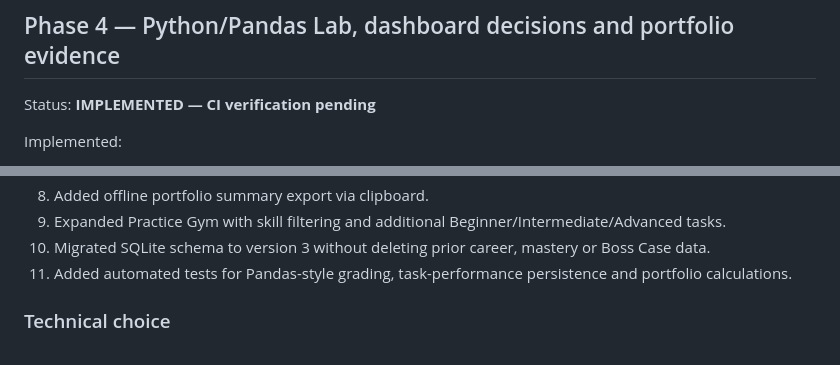
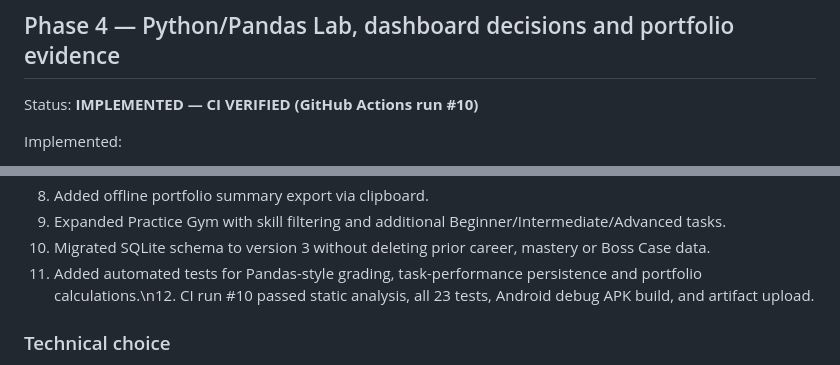
Before and after one commit to rahulrtk74747474-glitch/Data_career, a Markdown page: PROGRESS_LOG.md, 2 parts joined by grey strips. GitHub-like rendering.

Commit message:
docs: mark Phase 4 CI verified [skip ci]

```diff
--- a/PROGRESS_LOG.md
+++ b/PROGRESS_LOG.md
@@ -29,7 +29,7 @@ Status: **IMPLEMENTED — CI VERIFIED (GitHub Actions run #8)**
 
 ## Phase 4 — Python/Pandas Lab, dashboard decisions and portfolio evidence
 
-Status: **IMPLEMENTED — CI verification pending**
+Status: **IMPLEMENTED — CI VERIFIED (GitHub Actions run #10)**
 
 Implemented:
 1. Added an offline guided Python/Pandas simulator without bundling a heavy Python runtime.
@@ -42,7 +42,7 @@ Implemented:
 8. Added offline portfolio summary export via clipboard.
 9. Expanded Practice Gym with skill filtering and additional Beginner/Intermediate/Advanced tasks.
 10. Migrated SQLite schema to version 3 without deleting prior career, mastery or Boss Case data.
-11. Added automated tests for Pandas-style grading, task-performance persistence and portfolio calculations.
+11. Added automated tests for Pandas-style grading, task-performance persistence and portfolio calculations.\n12. CI run #10 passed static analysis, all 23 tests, Android debug APK build, and artifact upload.
 
 ### Technical choice
 
```
